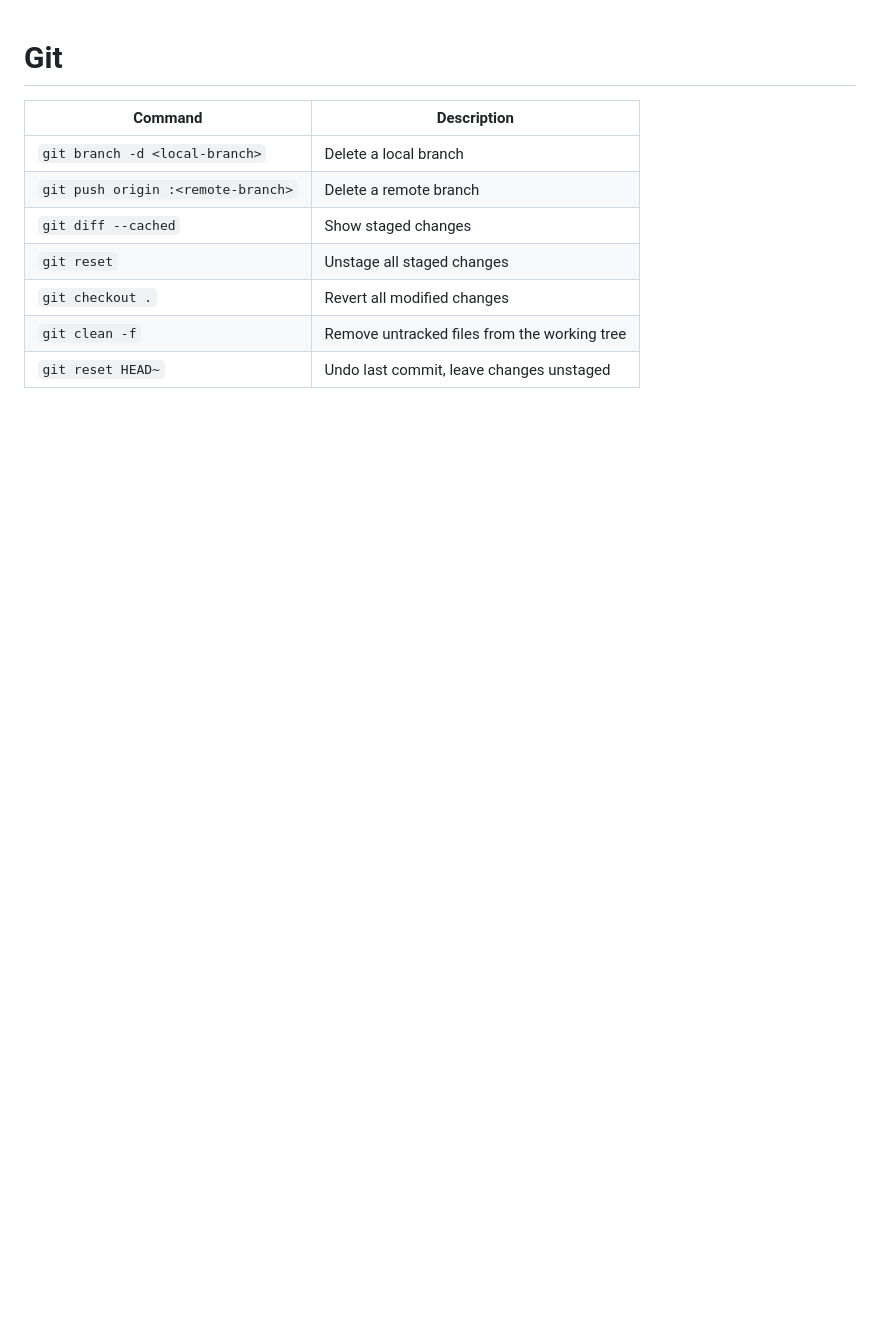
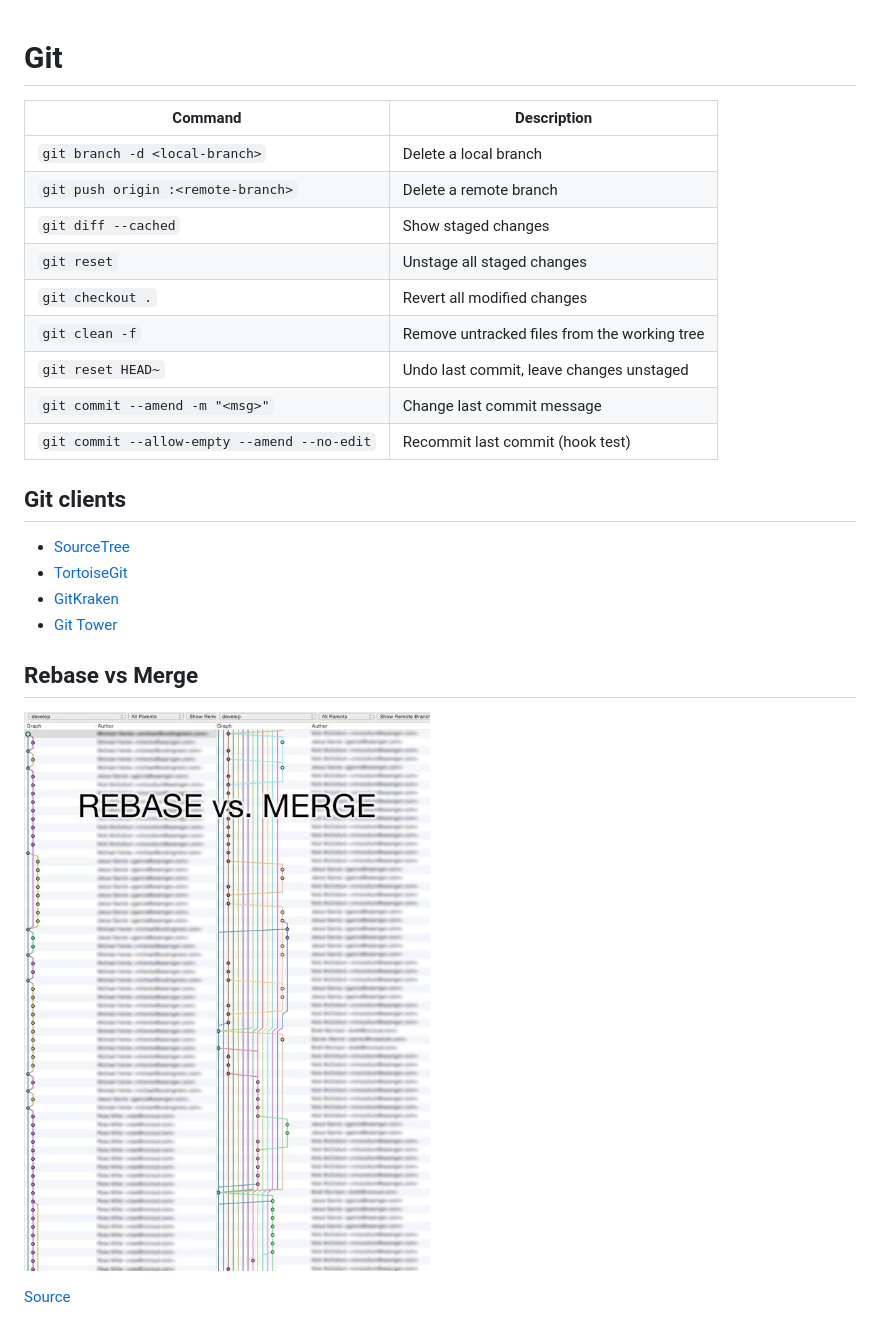
Before and after one commit to darekkay/config-files, a Markdown page: git/README.md, the part around the change. GitHub-like rendering; pictures changed too: git/rebase-vs-merge.jpg (added); blank space fills up the shorter version.

Commit message:
Add git clients and resources

```diff
--- a/git/README.md
+++ b/git/README.md
@@ -1,11 +1,26 @@
 # Git
 
-| Command                                | Description                                   |
-| -------------------------------------- | --------------------------------------------- |
-| `git branch -d <local-branch>`         | Delete a local branch                         |
-| `git push origin :<remote-branch>`     | Delete a remote branch                        |
-| `git diff --cached`                    | Show staged changes                           |
-| `git reset`                            | Unstage all staged changes                    |
-| `git checkout .`                       | Revert all modified changes                   |
-| `git clean -f`                         | Remove untracked files from the working tree  |
-| `git reset HEAD~`                      | Undo last commit, leave changes unstaged      |
+| Command                                      | Description                                     |
+| -------------------------------------------- | ----------------------------------------------- |
+| `git branch -d <local-branch>`               | Delete a local branch                           |
+| `git push origin :<remote-branch>`           | Delete a remote branch                          |
+| `git diff --cached`                          | Show staged changes                             |
+| `git reset`                                  | Unstage all staged changes                      |
+| `git checkout .`                             | Revert all modified changes                     |
+| `git clean -f`                               | Remove untracked files from the working tree    |
+| `git reset HEAD~`                            | Undo last commit, leave changes unstaged        |
+| `git commit --amend -m "<msg>"`              | Change last commit message                      |
+| `git commit --allow-empty --amend --no-edit` | Recommit last commit (hook test)                |
+
+## Git clients
+
+ - [SourceTree](https://www.sourcetreeapp.com/)
+ - [TortoiseGit](https://tortoisegit.org/)
+ - [GitKraken](https://www.gitkraken.com/)
+ - [Git Tower](https://www.git-tower.com/windows/)
+
+## Rebase vs Merge
+
+![Rebase vs Merge](rebase-vs-merge.jpg)
+
+[Source](https://twitter.com/michaelhenke/status/585142133167751169)
```
